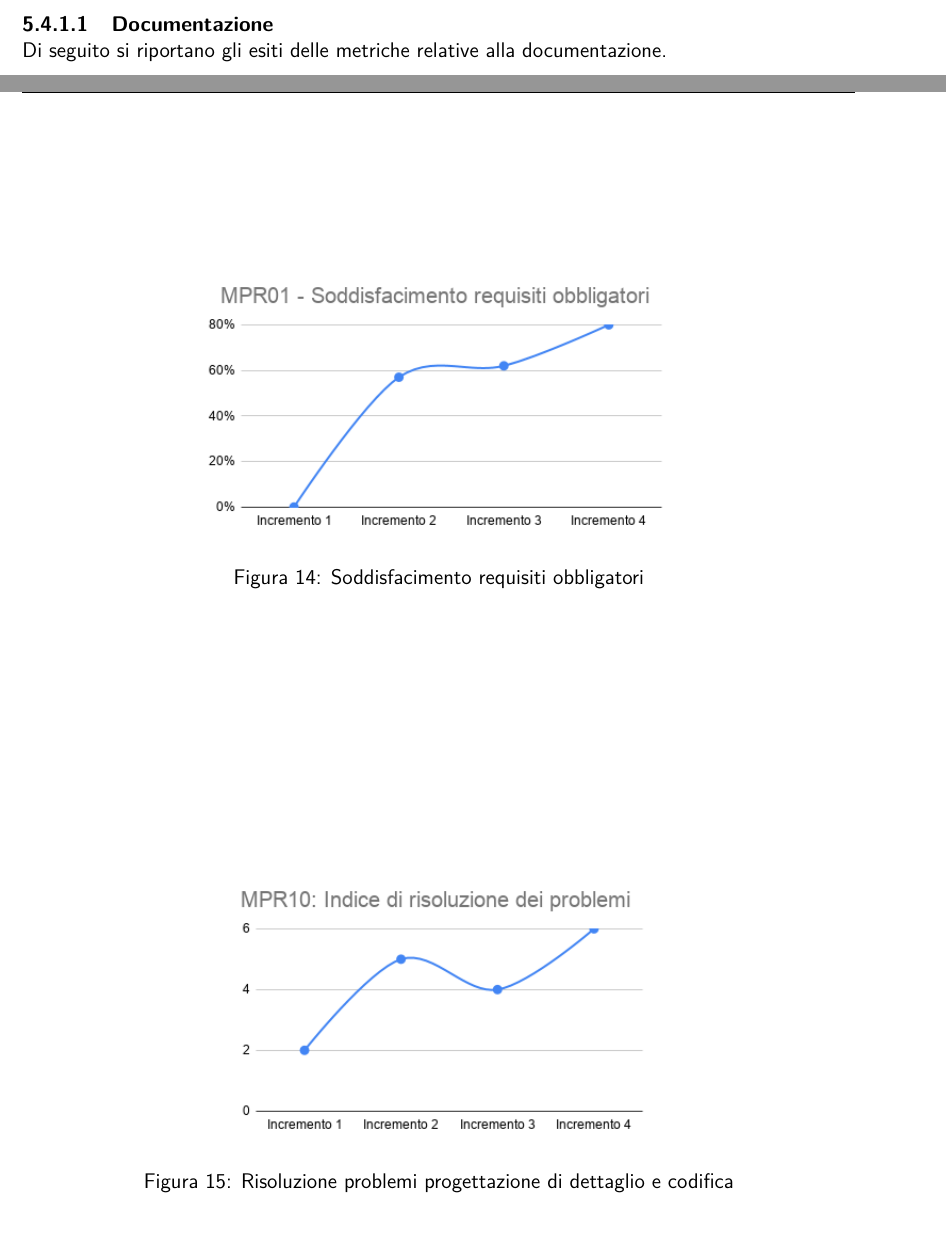
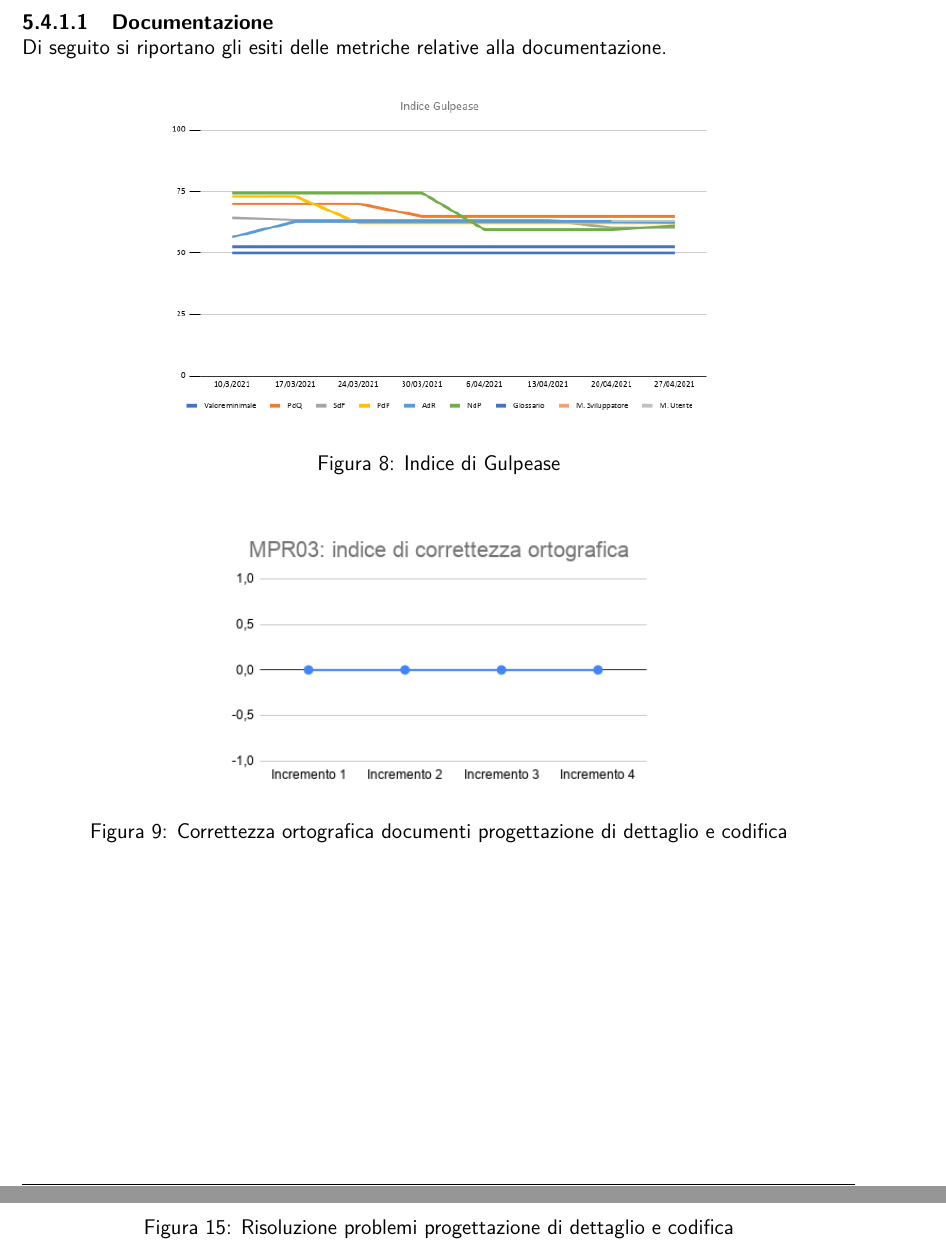
Before and after one commit to NotOnlyStudents/Documentazione, a LaTeX document (DocumentiPubblici/PianoDiQualifica/PianoDiQualifica_v2.7.tex, which reads DocumentiPubblici/PianoDiQualifica/Sezioni/Resoconto.tex): two parts of pages 35 and 38 of 46 before the commit and two parts of pages 36 and 38 of 46 after it, joined at a grey line, cut so that both start at the same text. Compiled offline with pdfLaTeX.

Commit message:
Corretto impaginazione metriche

```diff
--- a/DocumentiPubblici/PianoDiQualifica/Sezioni/Resoconto.tex
+++ b/DocumentiPubblici/PianoDiQualifica/Sezioni/Resoconto.tex
@@ -125,19 +126,19 @@ Durante il periodo di progettazione di dettaglio, come nel periodo precedente, i
 \subsubsection{Esiti verifica}
 \myparagraph{Documentazione}
 Di seguito si riportano gli esiti delle metriche relative alla documentazione.
-%\begin{figure}[h]
-%	\centering
-%	\includegraphics[scale=0.5]{Immagini/GulpeaseProgettazioneArchitetturale}\\
-%	\caption{Indice di Gulpease}
-%	\label{fig:GulpeasePDettaglio}
-%\end{figure}
+\begin{figure}[h]
+	\centering
+	\includegraphics[scale=0.5]{Immagini/GulpeaseDettaglio}\\
+	\caption{Indice di Gulpease}
+	\label{fig:GulpeasePDettaglio}
+\end{figure}
 \begin{figure}[h]
 	\centering
 	\includegraphics[scale=0.6]{Immagini/MPR03_cortograficadettaglio.png}\\
 	\caption{Correttezza ortografica documenti progettazione di dettaglio e codifica}
 	\label{fig:CortOrtograficaPDettaglio}
 \end{figure}
-\\
+\newpage
 \myparagraph{Pianificazione}
 Di seguito si riportano gli esiti delle metriche relative alla pianificazione.
 \begin{figure}[h!]
@@ -175,15 +176,9 @@ Di seguito si riportano gli esiti delle metriche relative alla pianificazione.
 
 \myparagraph{Miglioramento del processo}
 Di seguito si riportano gli esiti delle metriche relative al miglioramento del processo.
-\begin{figure}[h]
-	\centering
-	\includegraphics[scale=0.6]{Immagini/MPR01_RObbligatori.png}
-		\caption{Soddisfacimento requisiti obbligatori}
-		\label{fig:MPR01}
-\end{figure}
 \begin{figure}[h!]
-	\centering
-	\includegraphics[scale=0.6]{Immagini/MPR10_rproblemidettaglio.png}
+	\includegraphics[scale=0.58]{Immagini/MPR01_RObbligatori.png}\quad
+	\includegraphics[scale=0.58]{Immagini/MPR10_rproblemidettaglio.png}
 	\caption{Risoluzione problemi progettazione di dettaglio e codifica}
 	\label{fig:MPR10codifica}
 \end{figure}
```
Also changed, not shown: DocumentiPubblici/PianoDiQualifica/Immagini/GulpeaseDettaglio.png (added), DocumentiPubblici/PianoDiQualifica/Sezioni/Resoconto.tex (1 more changed lines).
